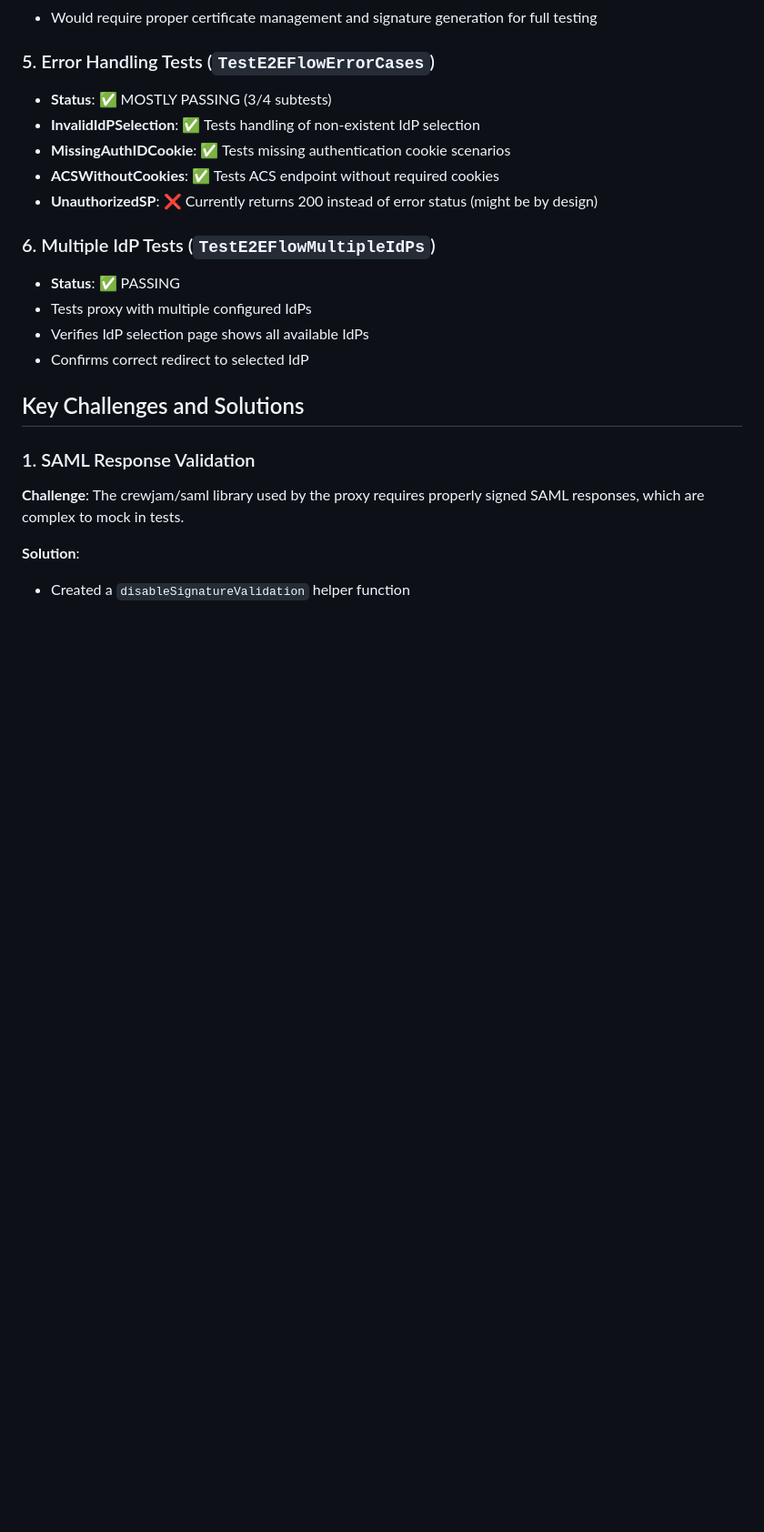
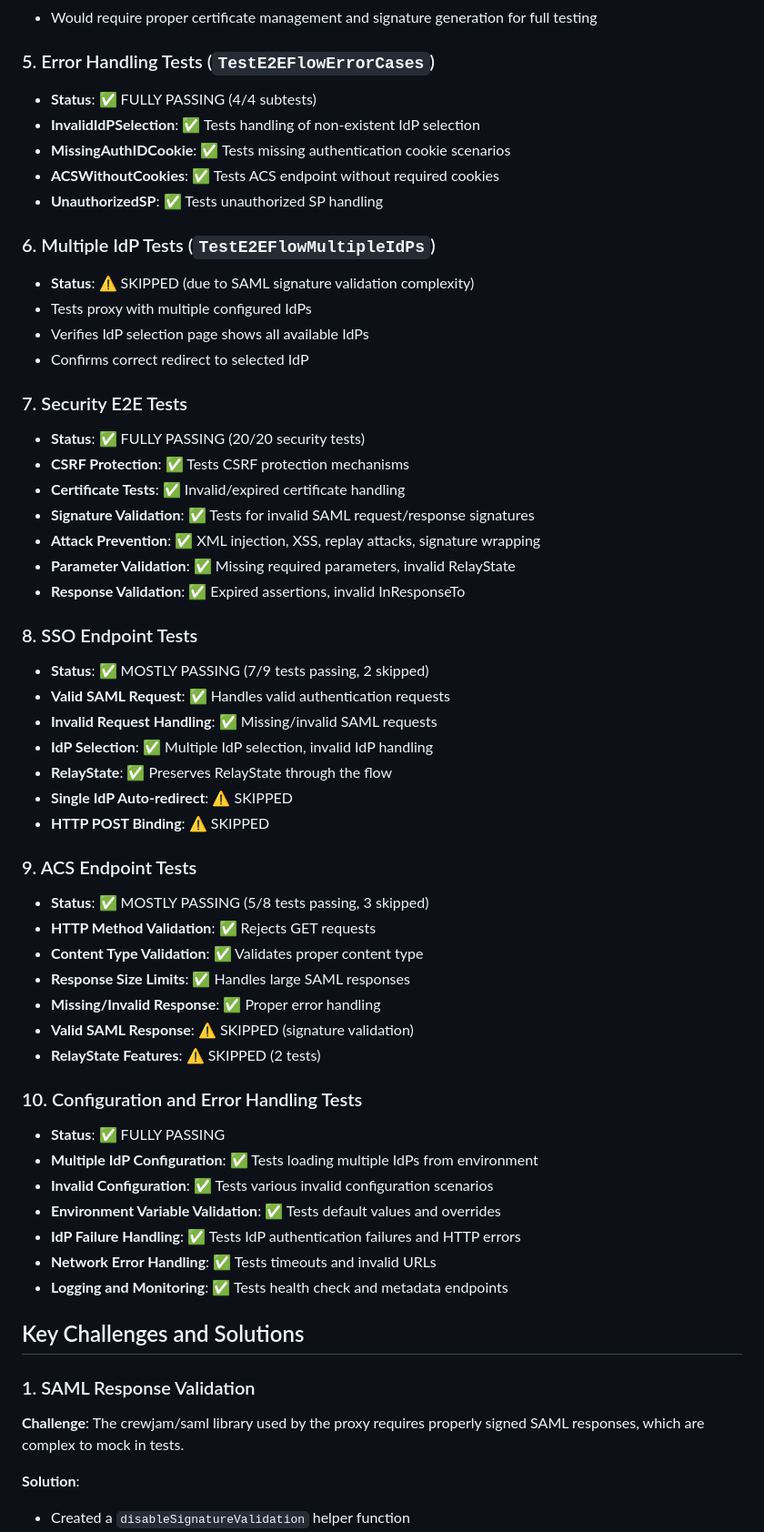
Before and after one commit to sters/simple-saml-proxy, a Markdown page: cmd/simple-saml-proxy/E2E_TEST_SUMMARY.md, the part around one of its changes. Shown at 91% size. Rendered like a GitHub page; blank space fills up the shorter version.

```diff
--- a/cmd/simple-saml-proxy/E2E_TEST_SUMMARY.md
+++ b/cmd/simple-saml-proxy/E2E_TEST_SUMMARY.md
@@ -34,17 +34,53 @@ This document summarizes the implementation of complete SAML flow E2E tests for
 - Would require proper certificate management and signature generation for full testing
 
 ### 5. Error Handling Tests (`TestE2EFlowErrorCases`)
-- **Status**: ✅ MOSTLY PASSING (3/4 subtests)
+- **Status**: ✅ FULLY PASSING (4/4 subtests)
 - **InvalidIdPSelection**: ✅ Tests handling of non-existent IdP selection
 - **MissingAuthIDCookie**: ✅ Tests missing authentication cookie scenarios
 - **ACSWithoutCookies**: ✅ Tests ACS endpoint without required cookies
-- **UnauthorizedSP**: ❌ Currently returns 200 instead of error status (might be by design)
+- **UnauthorizedSP**: ✅ Tests unauthorized SP handling
 
 ### 6. Multiple IdP Tests (`TestE2EFlowMultipleIdPs`)
-- **Status**: ✅ PASSING
+- **Status**: ⚠️ SKIPPED (due to SAML signature validation complexity)
 - Tests proxy with multiple configured IdPs
 - Verifies IdP selection page shows all available IdPs
 - Confirms correct redirect to selected IdP
+
+### 7. Security E2E Tests
+- **Status**: ✅ FULLY PASSING (20/20 security tests)
+- **CSRF Protection**: ✅ Tests CSRF protection mechanisms
+- **Certificate Tests**: ✅ Invalid/expired certificate handling
+- **Signature Validation**: ✅ Tests for invalid SAML request/response signatures
+- **Attack Prevention**: ✅ XML injection, XSS, replay attacks, signature wrapping
+- **Parameter Validation**: ✅ Missing required parameters, invalid RelayState
+- **Response Validation**: ✅ Expired assertions, invalid InResponseTo
+
+### 8. SSO Endpoint Tests
+- **Status**: ✅ MOSTLY PASSING (7/9 tests passing, 2 skipped)
+- **Valid SAML Request**: ✅ Handles valid authentication requests
+- **Invalid Request Handling**: ✅ Missing/invalid SAML requests
+- **IdP Selection**: ✅ Multiple IdP selection, invalid IdP handling
+- **RelayState**: ✅ Preserves RelayState through the flow
+- **Single IdP Auto-redirect**: ⚠️ SKIPPED
+- **HTTP POST Binding**: ⚠️ SKIPPED
+
+### 9. ACS Endpoint Tests
+- **Status**: ✅ MOSTLY PASSING (5/8 tests passing, 3 skipped)
+- **HTTP Method Validation**: ✅ Rejects GET requests
+- **Content Type Validation**: ✅ Validates proper content type
+- **Response Size Limits**: ✅ Handles large SAML responses
+- **Missing/Invalid Response**: ✅ Proper error handling
+- **Valid SAML Response**: ⚠️ SKIPPED (signature validation)
+- **RelayState Features**: ⚠️ SKIPPED (2 tests)
+
+### 10. Configuration and Error Handling Tests
+- **Status**: ✅ FULLY PASSING
+- **Multiple IdP Configuration**: ✅ Tests loading multiple IdPs from environment
+- **Invalid Configuration**: ✅ Tests various invalid configuration scenarios
+- **Environment Variable Validation**: ✅ Tests default values and overrides
+- **IdP Failure Handling**: ✅ Tests IdP authentication failures and HTTP errors
+- **Network Error Handling**: ✅ Tests timeouts and invalid URLs
+- **Logging and Monitoring**: ✅ Tests health check and metadata endpoints
 
 ## Key Challenges and Solutions
 
```
Also changed, not shown: other parts of cmd/simple-saml-proxy/E2E_TEST_SUMMARY.md (+31 -13 lines).
